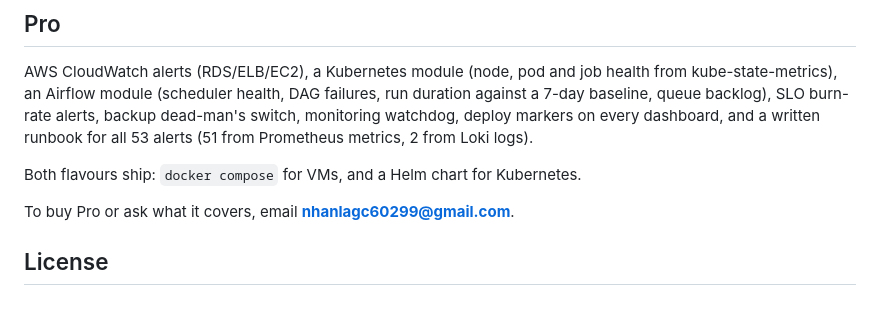
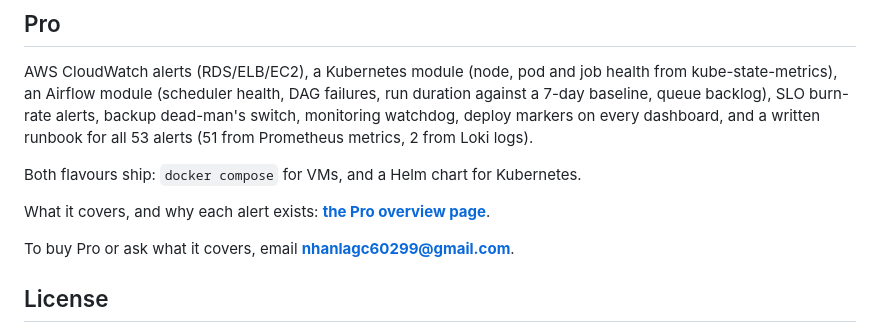
Before and after one commit to nhanlagc60299/sre-starter-kit, a Markdown page: README.md, the part around the change. Rendered like a GitHub page; blank space fills up the shorter version.

Commit message:
docs: link the Pro overview page from the README
Co-Authored-By: Claude Opus 5 <noreply@anthropic.com>

```diff
--- a/README.md
+++ b/README.md
@@ -125,6 +125,8 @@ Prometheus metrics, 2 from Loki logs).
 
 Both flavours ship: `docker compose` for VMs, and a Helm chart for Kubernetes.
 
+What it covers, and why each alert exists: **[the Pro overview page](https://claude.ai/artifact/Q3kTsw1qdxHAN9PZBshaGd)**.
+
 To buy Pro or ask what it covers, email **nhanlagc60299@gmail.com**.
 
 ## License
```
